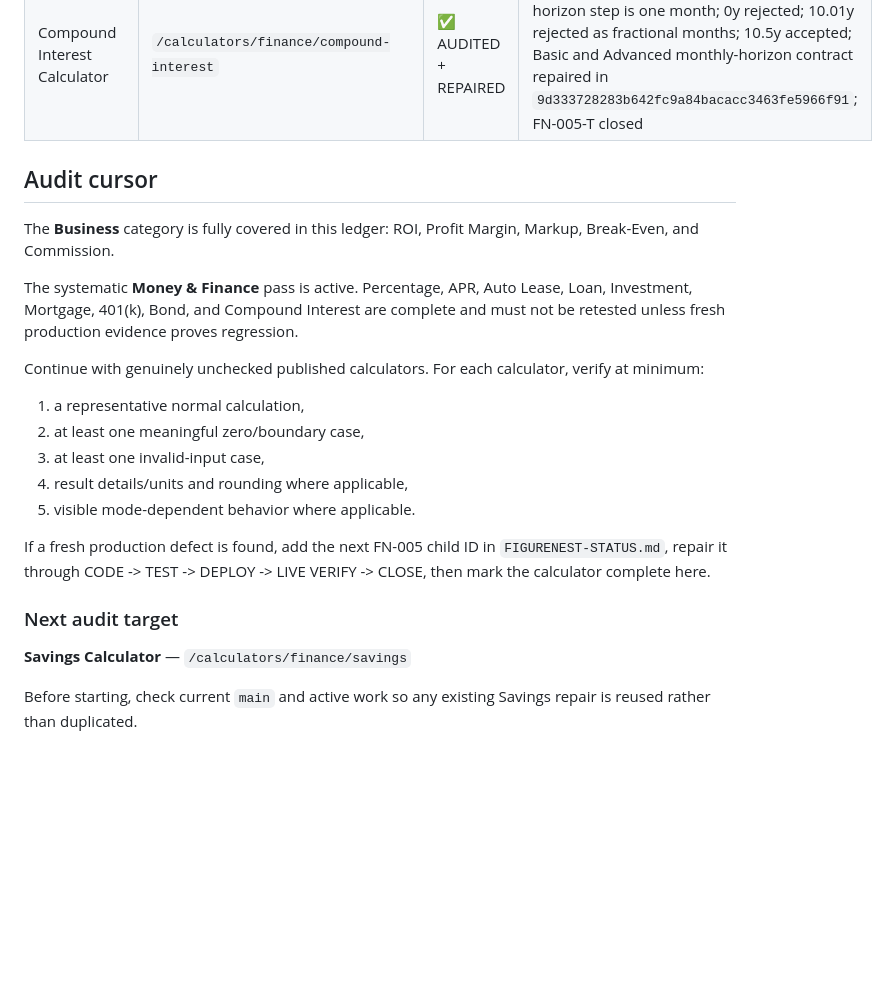
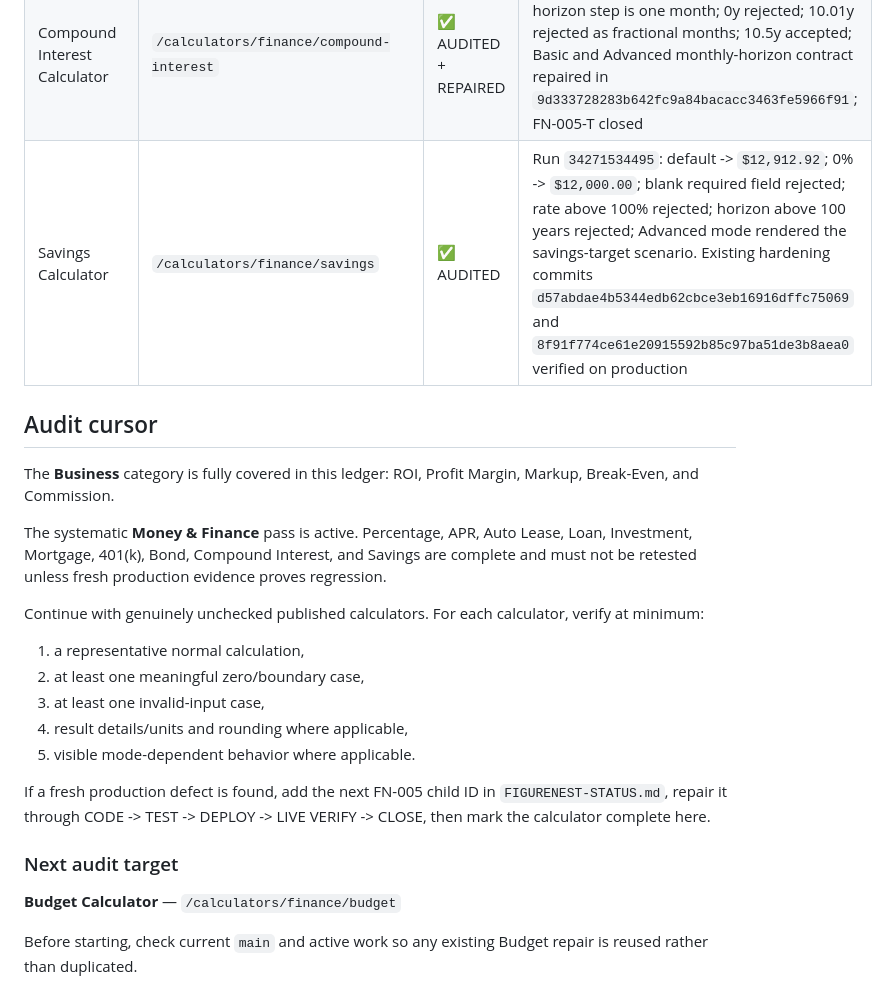
Before and after one commit to jcscheep1/figurenest, a Markdown page: FIGURENEST-FUNCTIONAL-AUDIT.md, the part around the change. GitHub-like rendering; blank space fills up the shorter version.

Commit message:
Record Savings production audit

```diff
--- a/FIGURENEST-FUNCTIONAL-AUDIT.md
+++ b/FIGURENEST-FUNCTIONAL-AUDIT.md
@@ -33,12 +33,13 @@
 | 401(k) Growth Calculator | `/calculators/finance/401k` | ✅ AUDITED + REPAIRED | Run `34270949462`: default 25000 balance + 10000 employee + 3000 employer + 6% / 20y -> `$558,391.07`; years step=1; 20.5y rejected; 0% / 20y -> `$285,000.00`; repair `c08c67cfefeccd81c4db541b8f5808e0655bfc76`; FN-005-R closed |
 | Bond Calculator | `/calculators/finance/bond` | ✅ AUDITED + REPAIRED | Run `34270949462`: 1000 face / 5% coupon / 4% yield / 10y -> `$1,081.11`; maturity min=1 and step=1; 10.5y rejected; repair `78069e95af50015ab1645743c902750d0dc908ec`; FN-005-S closed |
 | Compound Interest Calculator | `/calculators/finance/compound-interest` | ✅ AUDITED + REPAIRED | Run `34270949462`: default -> `$50,066.82`; horizon step is one month; 0y rejected; 10.01y rejected as fractional months; 10.5y accepted; Basic and Advanced monthly-horizon contract repaired in `9d333728283b642fc9a84bacacc3463fe5966f91`; FN-005-T closed |
+| Savings Calculator | `/calculators/finance/savings` | ✅ AUDITED | Run `34271534495`: default -> `$12,912.92`; 0% -> `$12,000.00`; blank required field rejected; rate above 100% rejected; horizon above 100 years rejected; Advanced mode rendered the savings-target scenario. Existing hardening commits `d57abdae4b5344edb62cbce3eb16916dffc75069` and `8f91f774ce61e20915592b85c97ba51de3b8aea0` verified on production |
 
 ## Audit cursor
 
 The **Business** category is fully covered in this ledger: ROI, Profit Margin, Markup, Break-Even, and Commission.
 
-The systematic **Money & Finance** pass is active. Percentage, APR, Auto Lease, Loan, Investment, Mortgage, 401(k), Bond, and Compound Interest are complete and must not be retested unless fresh production evidence proves regression.
+The systematic **Money & Finance** pass is active. Percentage, APR, Auto Lease, Loan, Investment, Mortgage, 401(k), Bond, Compound Interest, and Savings are complete and must not be retested unless fresh production evidence proves regression.
 
 Continue with genuinely unchecked published calculators. For each calculator, verify at minimum:
 
@@ -52,6 +53,6 @@ If a fresh production defect is found, add the next FN-005 child ID in `FIGURENE
 
 ### Next audit target
 
-**Savings Calculator** — `/calculators/finance/savings`
+**Budget Calculator** — `/calculators/finance/budget`
 
-Before starting, check current `main` and active work so any existing Savings repair is reused rather than duplicated.
+Before starting, check current `main` and active work so any existing Budget repair is reused rather than duplicated.
```
